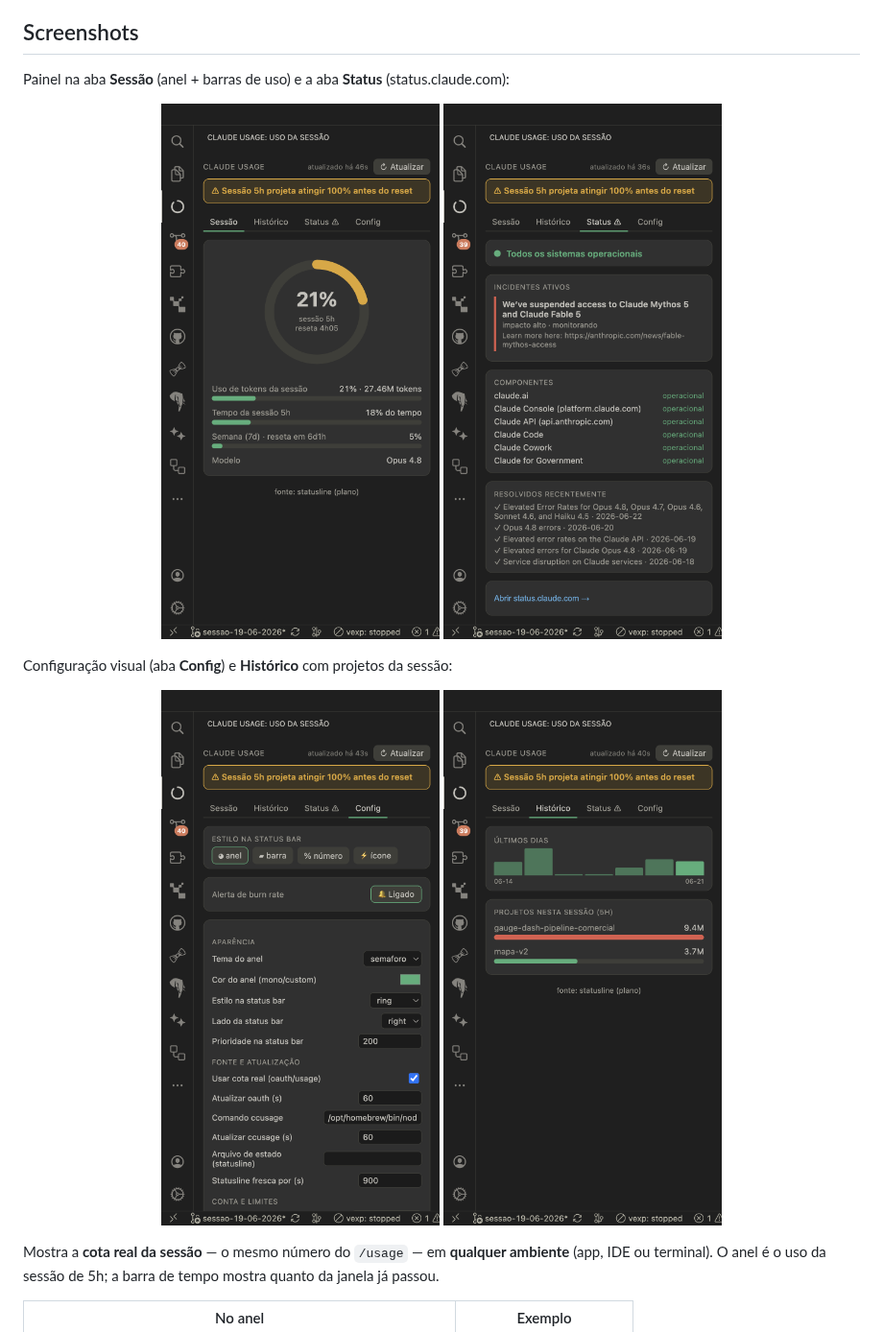
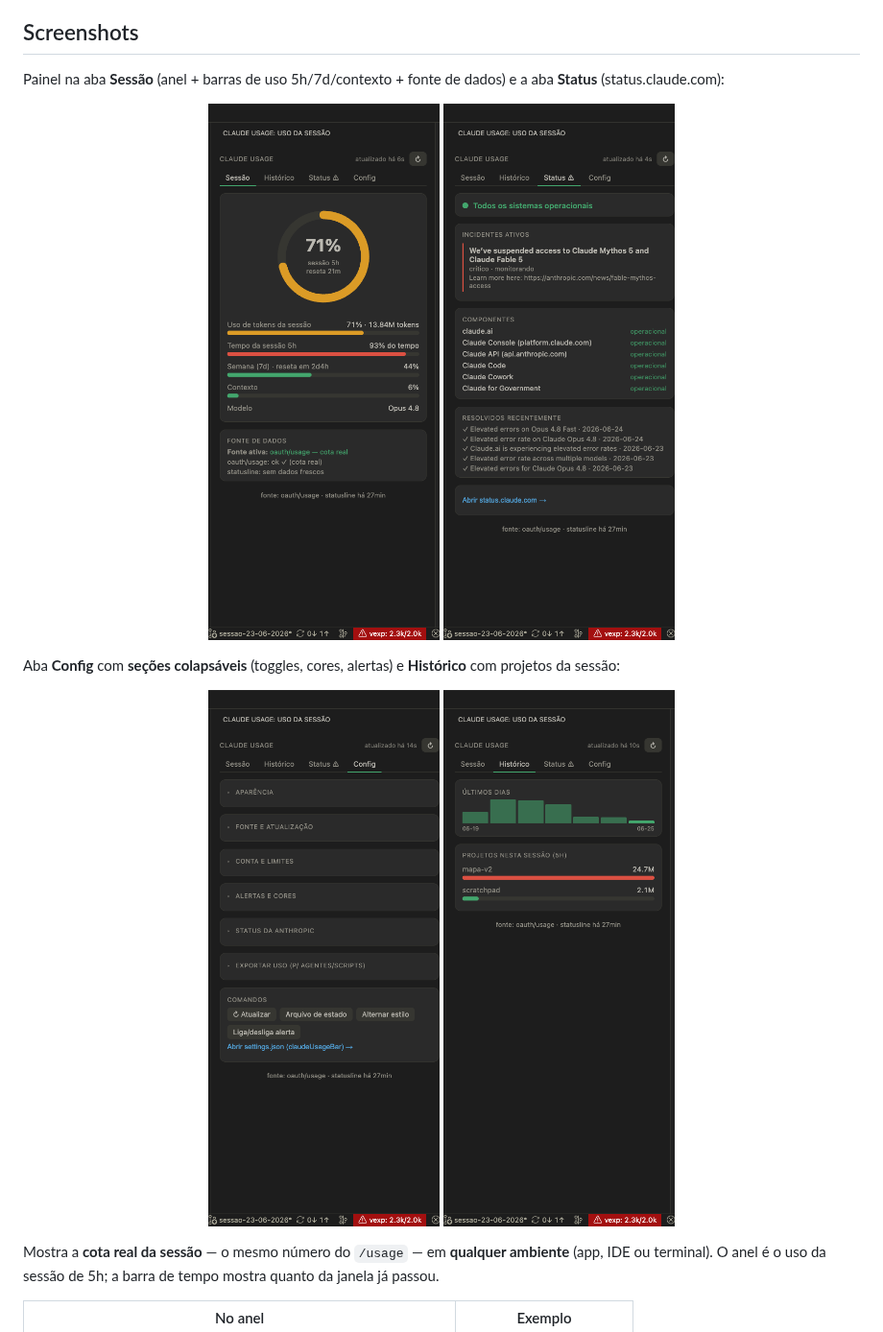
Before and after one commit to bortolabs/claude-code-usage-bar, a Markdown page: README.md, the part around the change. Shown at 96% size. Rendered like a GitHub page; pictures changed too: media/screenshots/01-painel-sessao.png, media/screenshots/02-status.png, media/screenshots/03-config.png.

Commit message:
docs: atualiza screenshots do README pra UI da 0.25.0
Recorta os prints novos (só o painel do plugin) e atualiza alt-texts:
- 01-painel-sessao: anel 71% + barras (uso/tempo/semana/contexto) + card
  "Fonte de dados".
- 02-status: aba Status (sistemas operacionais, incidentes, componentes).
- 03-config: aba Config reorganizada com seções colapsáveis.
- 04-historico: sparkline + projetos da sessão.

Co-Authored-By: Claude Opus 4.8 <noreply@anthropic.com>
Claude-Session: https://claude.ai/code/session_01DNpS8ykHZ8eGMCDaZQyQwU

```diff
--- a/README.md
+++ b/README.md
@@ -24,18 +24,18 @@ Sem tradução para o idioma ativo, cai no português.
 
 ## Screenshots
 
-Painel na aba **Sessão** (anel + barras de uso) e a aba **Status** (status.claude.com):
+Painel na aba **Sessão** (anel + barras de uso 5h/7d/contexto + fonte de dados) e a aba **Status** (status.claude.com):
 
 <p align="center">
-  <img src="https://raw.githubusercontent.com/bortolabs/claude-code-usage-bar/master/media/screenshots/01-painel-sessao.png" width="380" alt="Painel na aba Sessão: anel de progresso de 21%, barras de uso de tokens, tempo da sessão e semana, com alerta de projeção de burn rate">
-  <img src="https://raw.githubusercontent.com/bortolabs/claude-code-usage-bar/master/media/screenshots/02-status.png" width="380" alt="Aba Status: Todos os sistemas operacionais, incidentes ativos, componentes e histórico recente do status.claude.com">
+  <img src="https://raw.githubusercontent.com/bortolabs/claude-code-usage-bar/master/media/screenshots/01-painel-sessao.png" width="360" alt="Aba Sessão: anel de 71% da sessão de 5h, barras de uso de tokens, tempo, semana (7d) e contexto, modelo em uso, e o card 'Fonte de dados' mostrando a fonte ativa (oauth/usage — cota real)">
+  <img src="https://raw.githubusercontent.com/bortolabs/claude-code-usage-bar/master/media/screenshots/02-status.png" width="360" alt="Aba Status: Todos os sistemas operacionais, incidentes ativos, componentes e histórico recente do status.claude.com">
 </p>
 
-Configuração visual (aba **Config**) e **Histórico** com projetos da sessão:
+Aba **Config** com **seções colapsáveis** (toggles, cores, alertas) e **Histórico** com projetos da sessão:
 
 <p align="center">
-  <img src="https://raw.githubusercontent.com/bortolabs/claude-code-usage-bar/master/media/screenshots/03-config.png" width="380" alt="Aba Config: estilo na status bar, aparência, fonte e atualização, conta e limites">
-  <img src="https://raw.githubusercontent.com/bortolabs/claude-code-usage-bar/master/media/screenshots/04-historico.png" width="380" alt="Aba Histórico: sparkline dos últimos dias e barras de consumo por projeto na sessão de 5h">
+  <img src="https://raw.githubusercontent.com/bortolabs/claude-code-usage-bar/master/media/screenshots/03-config.png" width="360" alt="Aba Config reorganizada: cada seção é um card colapsável (Aparência, Fonte e atualização, Conta e limites, Alertas e cores, Status da Anthropic, Exportar uso), mais o bloco de Comandos">
+  <img src="https://raw.githubusercontent.com/bortolabs/claude-code-usage-bar/master/media/screenshots/04-historico.png" width="360" alt="Aba Histórico: sparkline dos últimos dias e barras de consumo por projeto na sessão de 5h">
 </p>
 
 Mostra a **cota real da sessão** — o mesmo número do `/usage` — em **qualquer ambiente**
```
